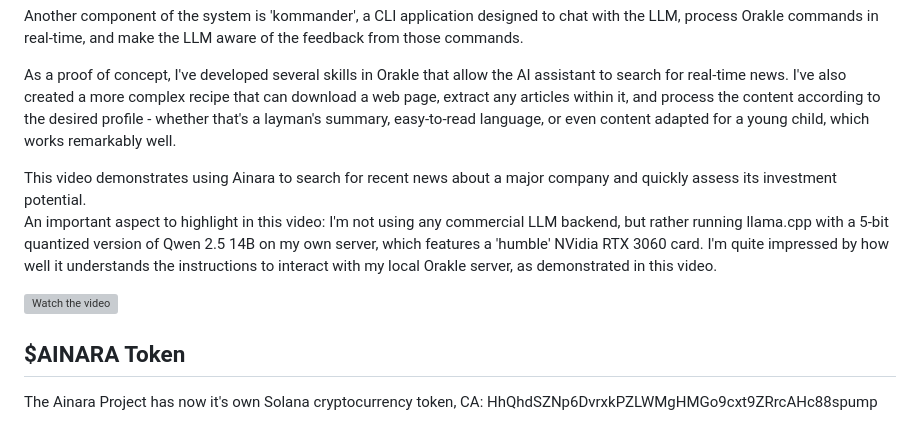
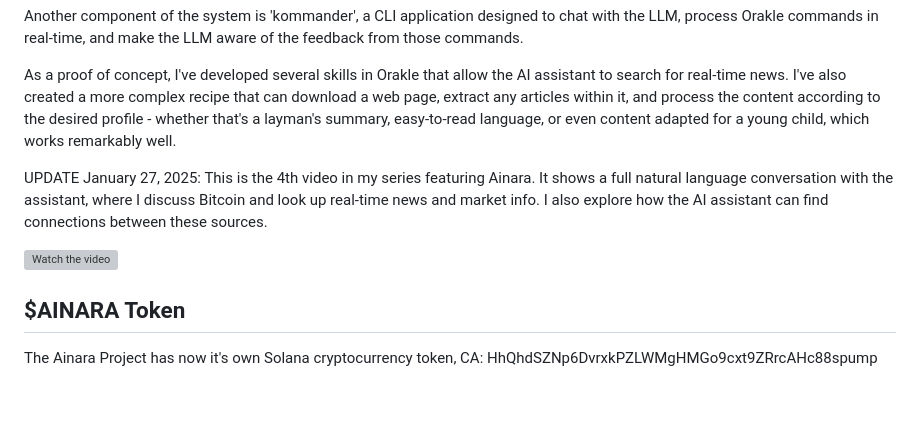
Before and after one commit to khromalabs/ainara, a Markdown page: README.md, the part around the change printed below. Rendered like a GitHub page; blank space fills up the shorter version; grey boxes are pictures that could not be loaded.

```diff
--- a/README.md
+++ b/README.md
@@ -14,6 +14,5 @@ Another component of the system is 'kommander', a CLI application designed to ch
 
 As a proof of concept, I've developed several skills in Orakle that allow the AI assistant to search for real-time news. I've also created a more complex recipe that can download a web page, extract any articles within it, and process the content according to the desired profile - whether that's a layman's summary, easy-to-read language, or even content adapted for a young child, which works remarkably well.
 
-This video demonstrates using Ainara to search for recent news about a major company and quickly assess its investment potential.
-An important aspect to highlight in this video: I'm not using any commercial LLM backend, but rather running llama.cpp with a 5-bit quantized version of Qwen 2.5 14B on my own server, which features a 'humble' NVidia RTX 3060 card. I'm quite impressed by how well it understands the instructions to interact with my local Orakle server, as demonstrated in this video.
+UPDATE January 27, 2025: This is the 4th video in my series featuring Ainara. It shows a full natural language conversation with the assistant, where I discuss Bitcoin and look up real-time news and market info. I also explore how the AI assistant can find connections between these sources.
 
```
Also changed, not shown: other parts of README.md (+1 -1 lines).
